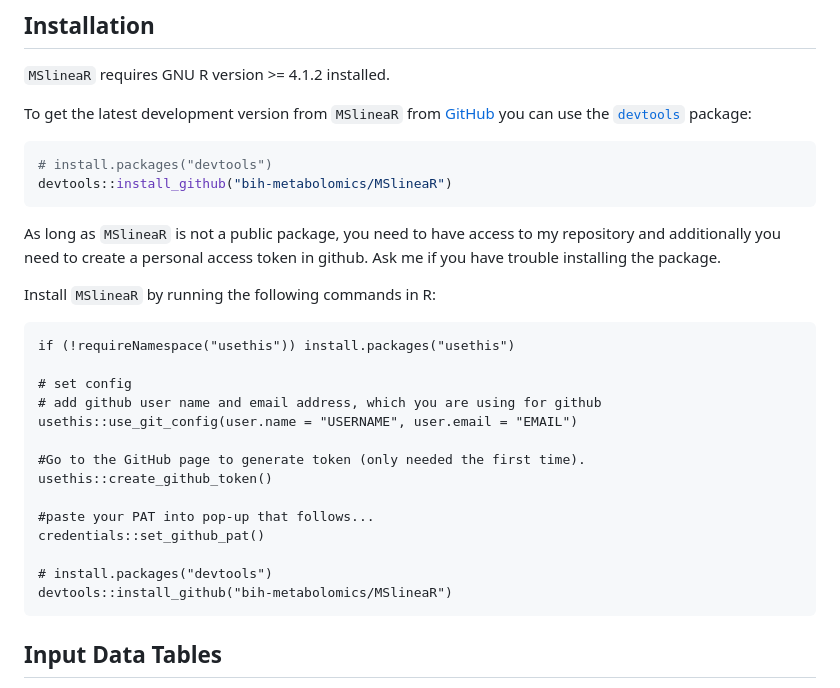
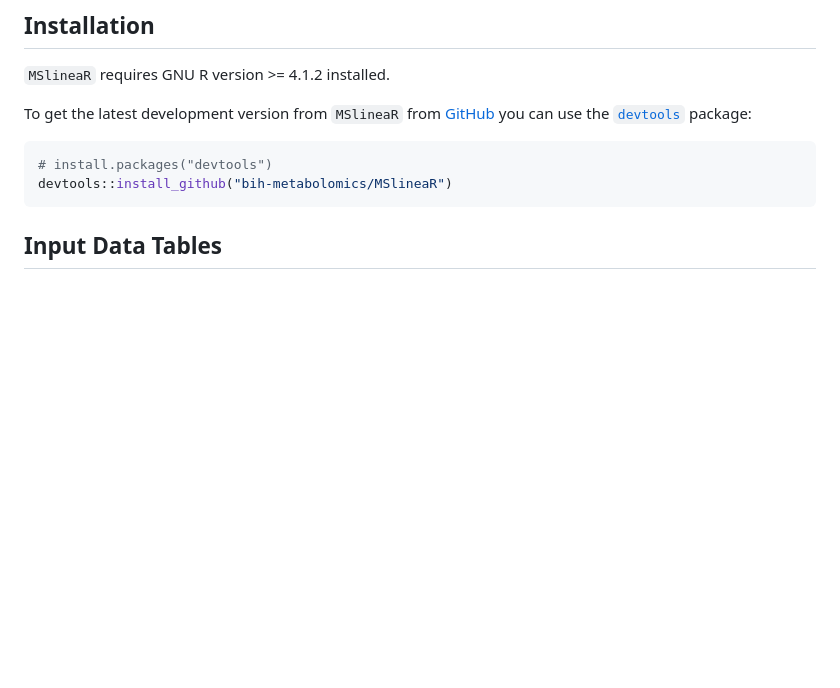
Before and after one commit to bih-metabolomics/MSlineaR, a Markdown page: README.md, the part around the change. GitHub-like rendering; blank space fills up the shorter version.

````diff
--- a/README.md
+++ b/README.md
@@ -42,28 +42,6 @@ To get the latest development version from `MSlineaR` from [GitHub](https://gith
 # install.packages("devtools")
 devtools::install_github("bih-metabolomics/MSlineaR")
 ```
-
-As long as `MSlineaR` is not a public package, you need to have access to my repository and additionally you need to create a personal access token in github. Ask me if you have trouble installing the package.
-
-Install `MSlineaR` by running the following commands in R:
-
-```
-if (!requireNamespace("usethis")) install.packages("usethis")
-
-# set config
-# add github user name and email address, which you are using for github
-usethis::use_git_config(user.name = "USERNAME", user.email = "EMAIL")
-
-#Go to the GitHub page to generate token (only needed the first time).
-usethis::create_github_token()
-
-#paste your PAT into pop-up that follows...
-credentials::set_github_pat()
-
-# install.packages("devtools")
-devtools::install_github("bih-metabolomics/MSlineaR")
-```
-
 ## Input Data Tables
 
 An example dataset is given at the bottom of this file.
````
